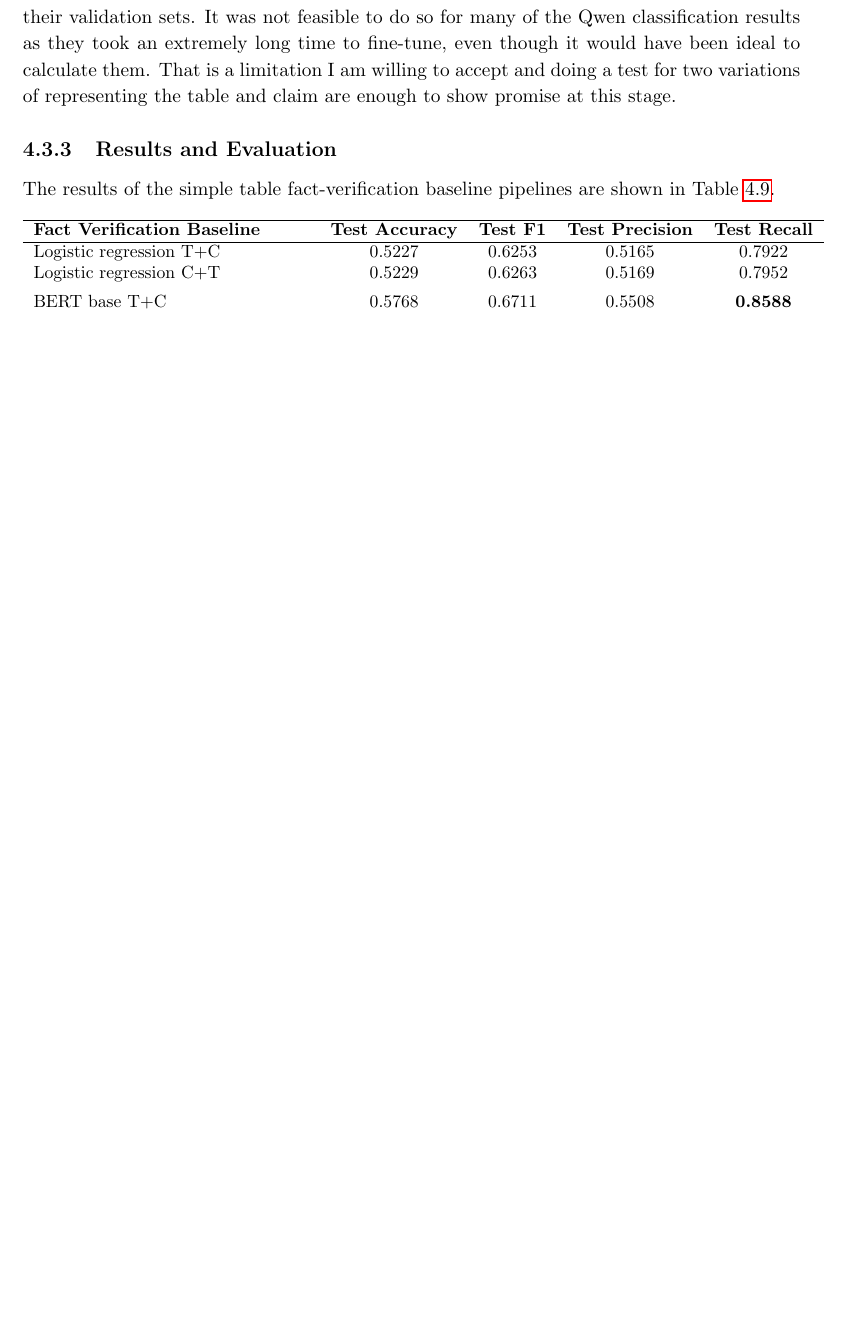
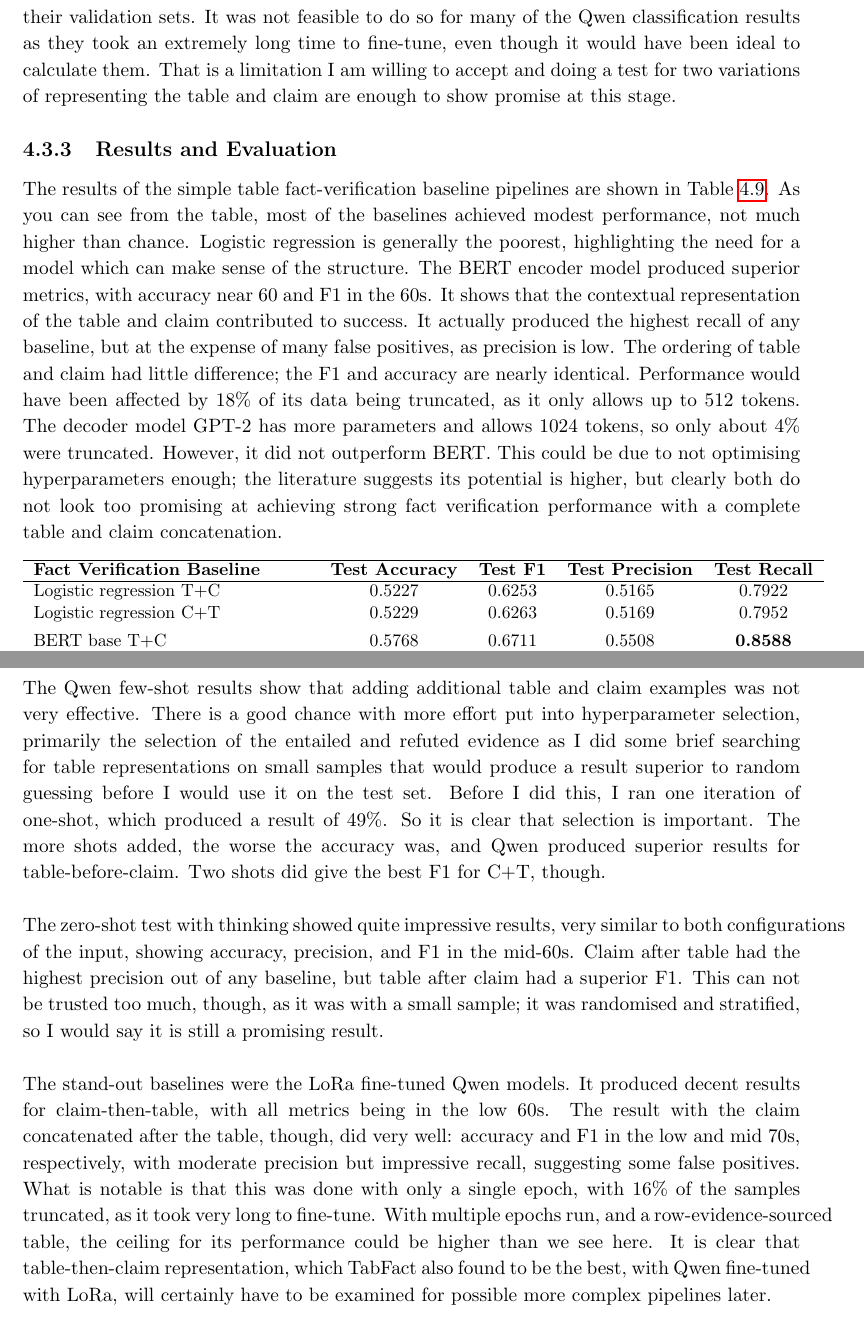
Before and after one commit to lukeradice/Dissertation-Survey-and-Analysis-Report, a LaTeX thesis (myReport.tex, which reads chapters/chapter4.tex): part of page 22 of 29 before the commit and two parts of pages 22 and 23 of 30 after it, the two joined at a grey line, cut so that both start at the same text, the shorter picture padded with empty space. Compiled offline with pdfLaTeX.

Commit message:
add baseline results table evaluation

```diff
--- a/chapters/chapter4.tex
+++ b/chapters/chapter4.tex
@@ -59,5 +59,15 @@ The input for each baseline pipeline is the table and the claim concatenated tog
 \noindent Time and resource constraints and advice from my supervisor justified using a headline test result from a single seed to represent baseline success for these exploratory baselines. Where possible, model validation scores such as in logistic regression, BERT, and GPT-2 were run, and means and standard deviations were calculated to confirm that the models were stable on their validation sets. It was not feasible to do so for many of the Qwen classification results as they took an extremely long time to fine-tune, even though it would have been ideal to calculate them. That is a limitation I am willing to accept and doing a test for two variations of representing the table and claim are enough to show promise at this stage.
 
 \subsection{Results and Evaluation}
-The results of the simple table fact-verification baseline pipelines are shown in Table~\ref{tab:tabfact_baseline_results}.
+The results of the simple table fact-verification baseline pipelines are shown in Table~\ref{tab:tabfact_baseline_results}. As you can see from the table, most of the baselines achieved modest performance, not much higher than chance. Logistic regression is generally the poorest, highlighting the need for a model which can make sense of the structure. The BERT encoder model produced superior metrics, with accuracy near 60 and F1 in the 60s. It shows that the contextual representation of the table and claim contributed to success. It actually produced the highest recall of any baseline, but at the expense of many false positives, as precision is low. The ordering of table and claim had little difference; the F1 and accuracy are nearly identical. Performance would have been affected by 18\% of its data being truncated, as it only allows up to 512 tokens. The decoder model GPT-2 has more parameters and allows 1024 tokens, so only about 4\% were truncated. However, it did not outperform BERT. This could be due to not optimising hyperparameters enough; the literature suggests its potential is higher, but clearly both do not look too promising at achieving strong fact verification performance with a complete table and claim concatenation.
+
 \input{tables/tabfactBaselineResultsTable.tex}
+
+\vspace{\baselineskip}
+\noindent The Qwen few-shot results show that adding additional table and claim examples was not very effective. There is a good chance with more effort put into hyperparameter selection, primarily the selection of the entailed and refuted evidence as I did some brief searching for table representations on small samples that would produce a result superior to random guessing before I would use it on the test set. Before I did this, I ran one iteration of one-shot, which produced a result of 49\%. So it is clear that selection is important. The more shots added, the worse the accuracy was, and Qwen produced superior results for table-before-claim. Two shots did give the best F1 for C+T, though.
+
+\vspace{\baselineskip}
+\noindent The zero-shot test with thinking showed quite impressive results, very similar to both configurations of the input, showing accuracy, precision, and F1 in the mid-60s. Claim after table had the highest precision out of any baseline, but table after claim had a superior F1. This can not be trusted too much, though, as it was with a small sample; it was randomised and stratified, so I would say it is still a promising result.
+
+\vspace{\baselineskip}
+\noindent The stand-out baselines were the LoRa fine-tuned Qwen models. It produced decent results for claim-then-table, with all metrics being in the low 60s. The result with the claim concatenated after the table, though, did very well: accuracy and F1 in the low and mid 70s, respectively, with moderate precision but impressive recall, suggesting some false positives. What is notable is that this was done with only a single epoch, with 16\% of the samples truncated, as it took very long to fine-tune. With multiple epochs run, and a row-evidence-sourced table, the ceiling for its performance could be higher than we see here. It is clear that table-then-claim representation, which TabFact also found to be the best, with Qwen fine-tuned with LoRa, will certainly have to be examined for possible more complex pipelines later.
```
Also changed, not shown: myReport.pdf, chapters/chapter4.tex (2 more changed lines).
